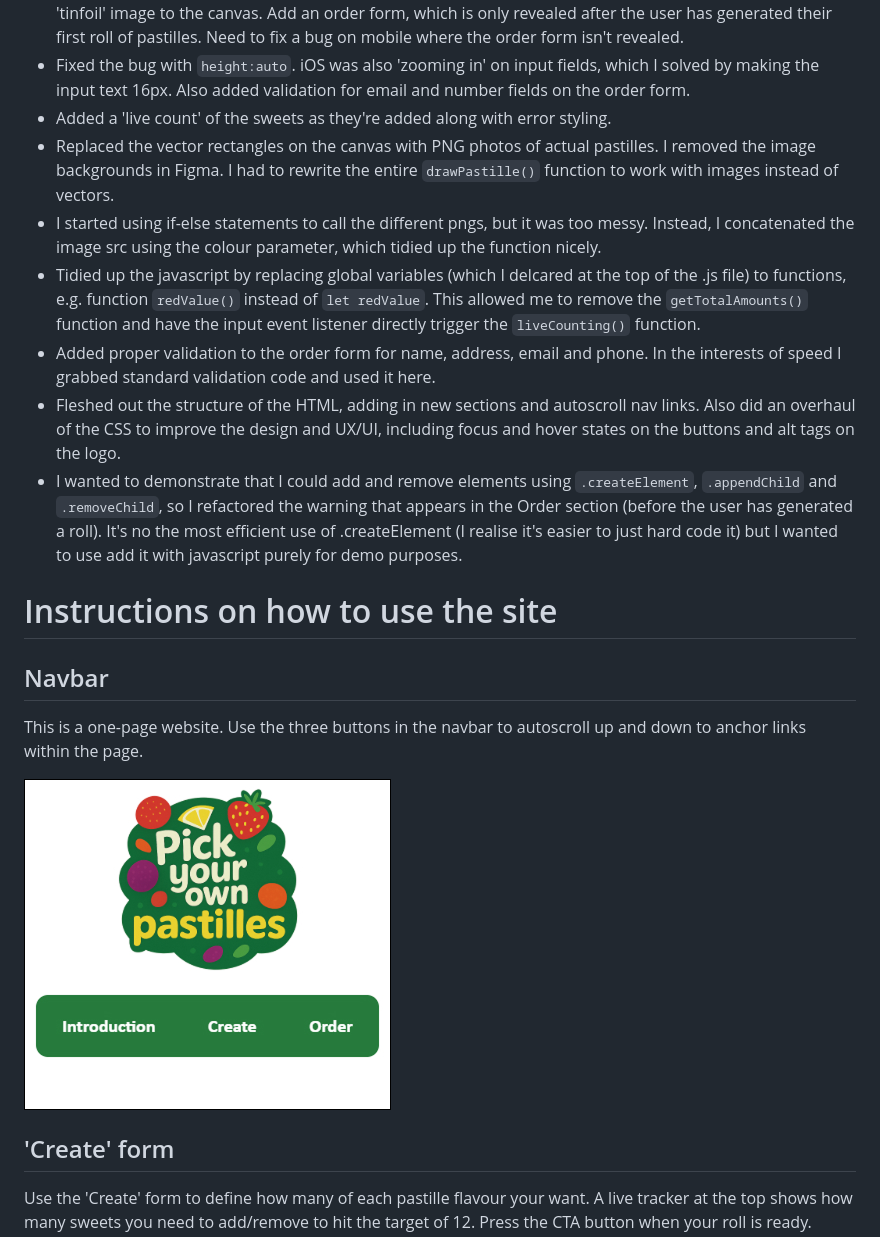
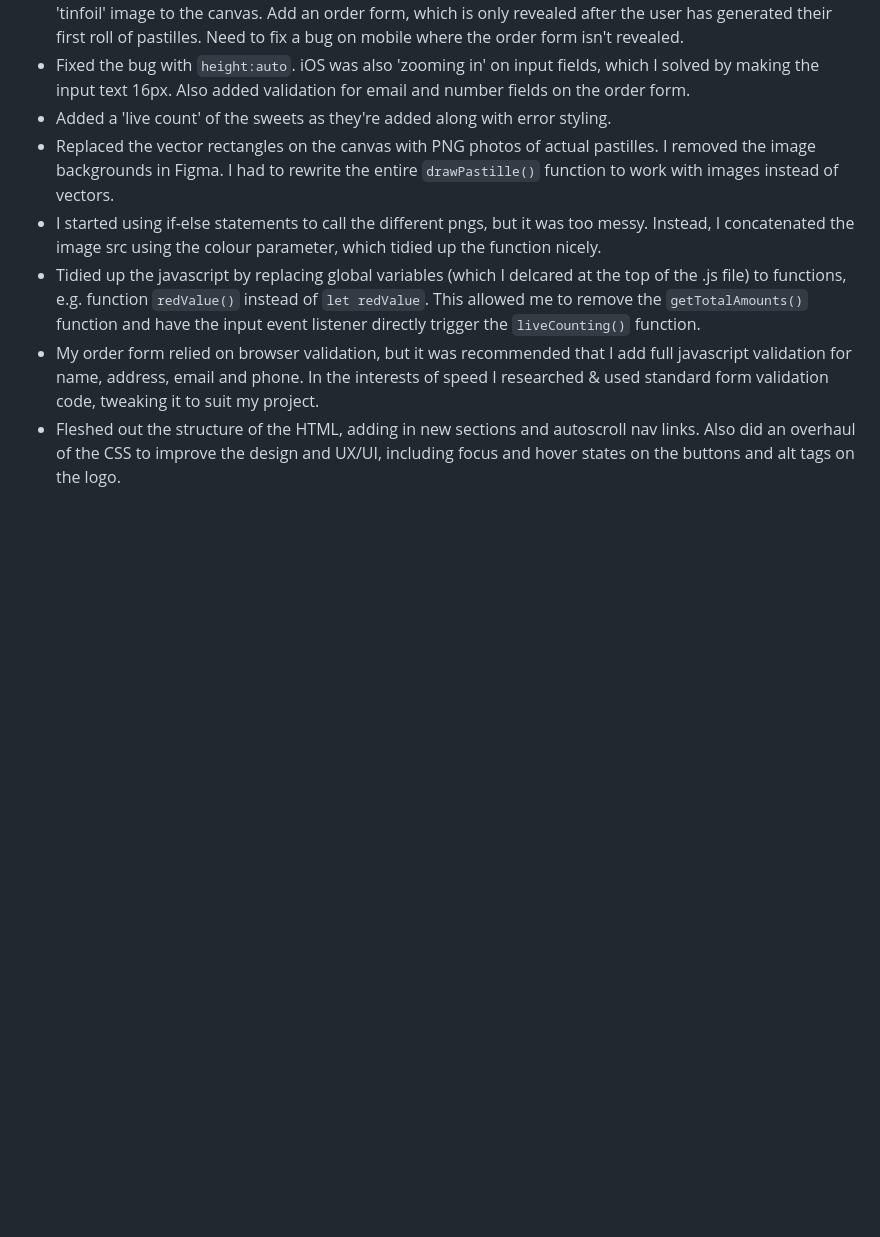
Before and after one commit to shielsr/assignment-02, a Markdown page: documentation.md, the part around one of its changes. Drawn GitHub-style; blank space fills up the shorter version.

```diff
--- a/documentation.md
+++ b/documentation.md
@@ -93,20 +94,5 @@ The following is a step-by-step account of how I did the project, which closely
 - Replaced the vector rectangles on the canvas with PNG photos of actual pastilles. I removed the image backgrounds in Figma. I had to rewrite the entire `drawPastille()` function to work with images instead of vectors.
 - I started using if-else statements to call the different pngs, but it was too messy. Instead, I concatenated the image src using the colour parameter, which tidied up the function nicely.
 - Tidied up the javascript by replacing global variables (which I delcared at the top of the .js file) to functions, e.g. function `redValue()` instead of `let redValue`. This allowed me to remove the `getTotalAmounts()` function and have the input event listener directly trigger the `liveCounting()` function.
-- Added proper validation to the order form for name, address, email and phone. In the interests of speed I grabbed standard validation code and used it here.
+- My order form relied on browser validation, but it was recommended that I add full javascript validation for name, address, email and phone. In the interests of speed I researched & used standard form validation code, tweaking it to suit my project.
 - Fleshed out the structure of the HTML, adding in new sections and autoscroll nav links. Also did an overhaul of the CSS to improve the design and UX/UI, including focus and hover states on the buttons and alt tags on the logo.
-- I wanted to demonstrate that I could add and remove elements using `.createElement`, `.appendChild` and `.removeChild`, so I refactored the warning that appears in the Order section (before the user has generated a roll). It's no the most efficient use of .createElement (I realise it's easier to just hard code it) but I wanted to use add it with javascript purely for demo purposes.
-
-
-
-# Instructions on how to use the site
-
-## Navbar
-This is a one-page website. Use the three buttons in the navbar to autoscroll up and down to anchor links within the page.
-
-![Navbar and introduction section](docs/instructions/image01.jpg)
-
-##  'Create' form
-Use the 'Create' form to define how many of each pastille flavour your want. A live tracker at the top shows how many sweets you need to add/remove to hit the target of 12.
-Press the CTA button when your roll is ready.
-
```
Also changed, not shown: other parts of documentation.md (+14 -30 lines).
